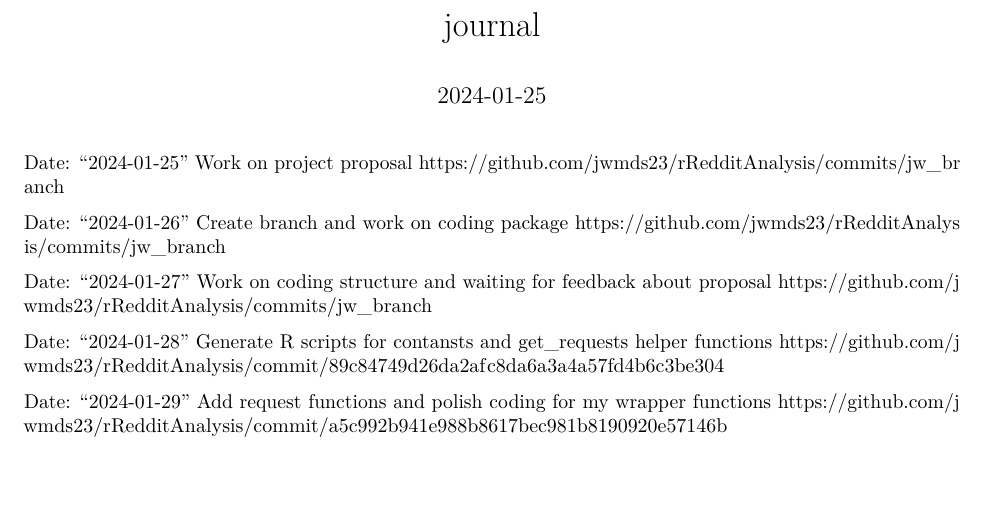
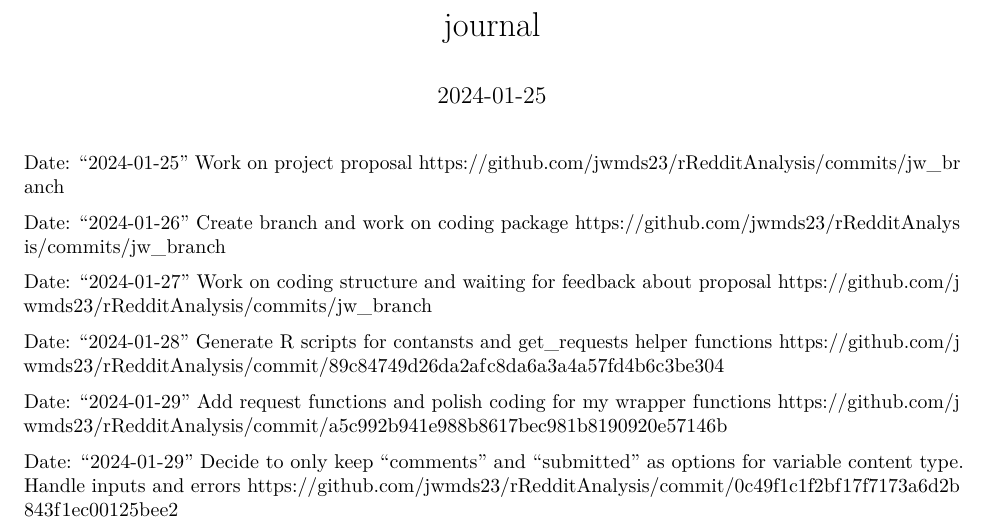
Before and after one commit to jwmds23/rRedditAnalysis, an R Markdown document (Journal/Journal_JW.Rmd): part of the page, cut so that both start at the same text, the shorter picture padded with empty space. Rendered offline with R 4.5, knitr and Pandoc, then LaTeX, with nearby package versions.

Commit message:
Update Journal

```diff
--- a/Journal/Journal_JW.Rmd
+++ b/Journal/Journal_JW.Rmd
@@ -26,3 +26,8 @@ https://github.com/jwmds23/rRedditAnalysis/commit/89c84749d26da2afc8da6a3a4a57fd
 Date: "2024-01-29"
 Add request functions and polish coding for my wrapper functions
 https://github.com/jwmds23/rRedditAnalysis/commit/a5c992b941e988b8617bec981b8190920e57146b
+
+Date: "2024-01-29"
+Decide to only keep "comments" and "submitted" as options for variable content type.
+Handle inputs and errors
+https://github.com/jwmds23/rRedditAnalysis/commit/0c49f1c1f2bf17f7173a6d2b843f1ec00125bee2
```
